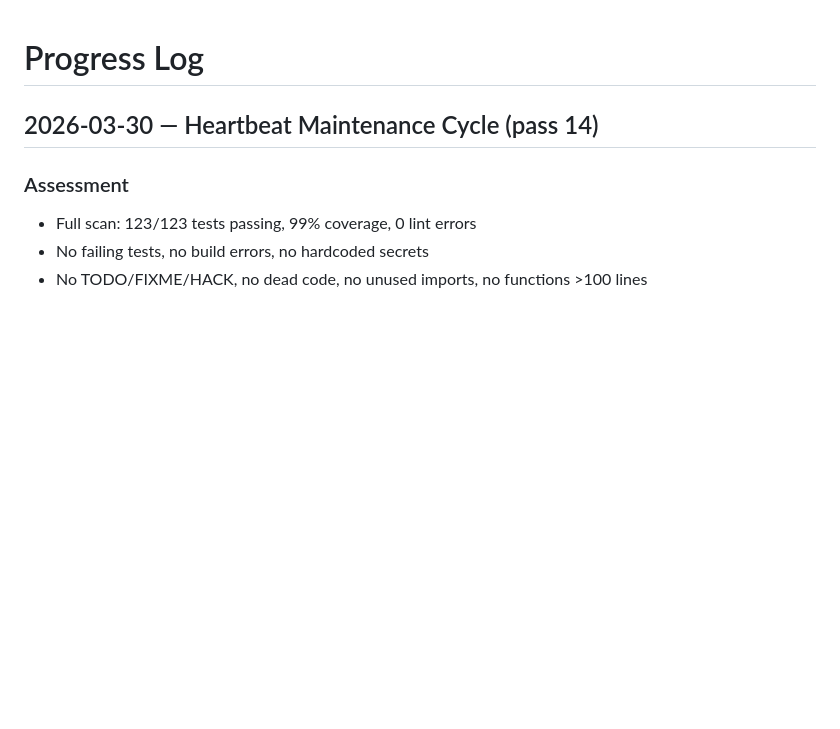
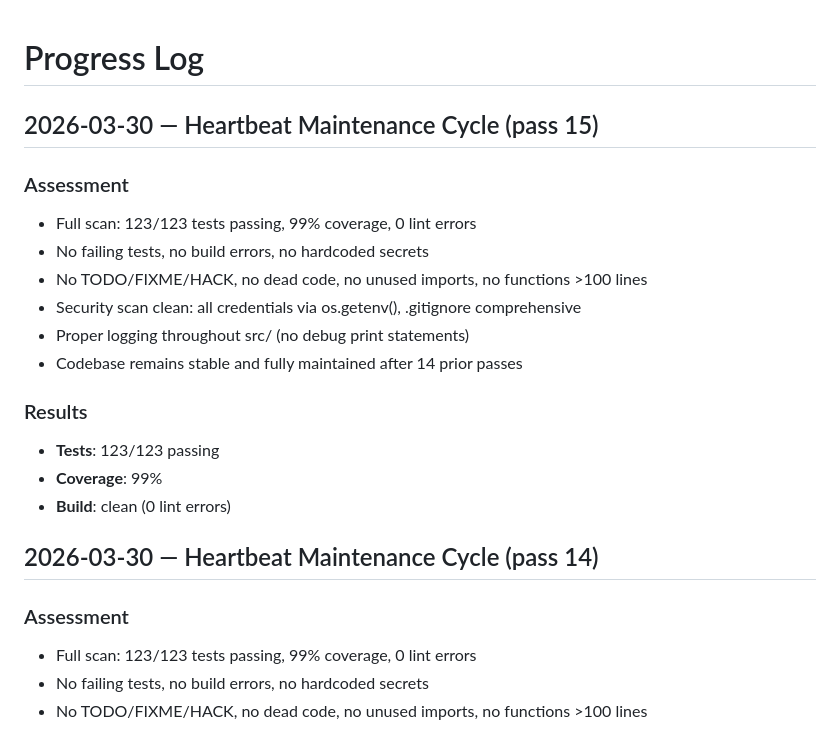
Before and after one commit to ibra1927jn/Crypto-Trading-Bot4, a Markdown page: PROGRESS.md, the part around the change. Rendered like a GitHub page; blank space fills up the shorter version.

Commit message:
docs(progress): log pass 15 — no actionable issues found
Co-Authored-By: Claude Opus 4.6 (1M context) <noreply@anthropic.com>

```diff
--- a/PROGRESS.md
+++ b/PROGRESS.md
@@ -1,4 +1,19 @@
 # Progress Log
+
+## 2026-03-30 — Heartbeat Maintenance Cycle (pass 15)
+
+### Assessment
+- Full scan: 123/123 tests passing, 99% coverage, 0 lint errors
+- No failing tests, no build errors, no hardcoded secrets
+- No TODO/FIXME/HACK, no dead code, no unused imports, no functions >100 lines
+- Security scan clean: all credentials via os.getenv(), .gitignore comprehensive
+- Proper logging throughout src/ (no debug print statements)
+- Codebase remains stable and fully maintained after 14 prior passes
+
+### Results
+- **Tests**: 123/123 passing
+- **Coverage**: 99%
+- **Build**: clean (0 lint errors)
 
 ## 2026-03-30 — Heartbeat Maintenance Cycle (pass 14)
 
```
